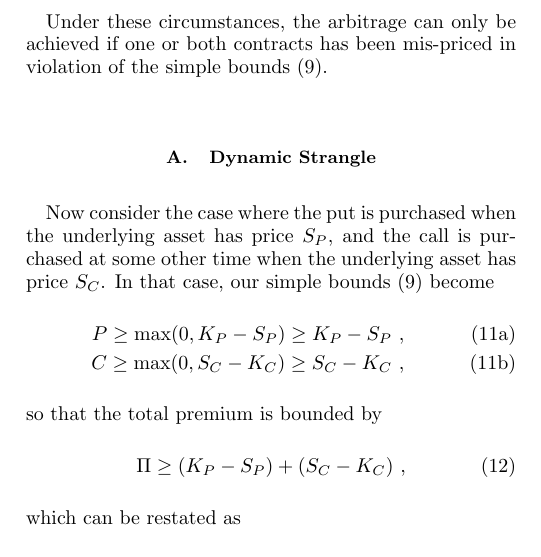
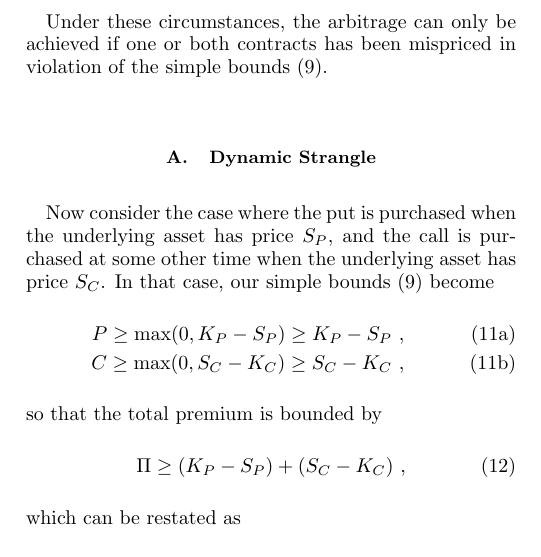
Before and after one commit to sdrasco/EdgeWalker, a LaTeX paper (note/ms.tex): part of one column of page 2 of 3, cut so that both start at the same text. Compiled offline with pdfLaTeX.

Commit message:
update note

```diff
--- a/note/ms.tex
+++ b/note/ms.tex
@@ -131,7 +131,7 @@ so that the total premium is bounded by $\Pi \geq K_P - K_C$, which can be resta
 \varphi_{\min} \leq 0~.
 \end{equation}
 
-Under these circumstances, the arbitrage can only be achieved if one or both contracts has been mis-priced in violation of the simple bounds (\ref{eq:bounds}).
+Under these circumstances, the arbitrage can only be achieved if one or both contracts has been mispriced in violation of the simple bounds (\ref{eq:bounds}).
 
 \subsection{Dynamic Strangle}
 Now consider the case where the put is purchased when the underlying asset has price $S_P$, and the call is purchased at some other time when the underlying asset has price $S_C$.  In that case, our simple bounds (\ref{eq:bounds}) become
```
Also changed, not shown: note/ms.pdf, 2 other files.
